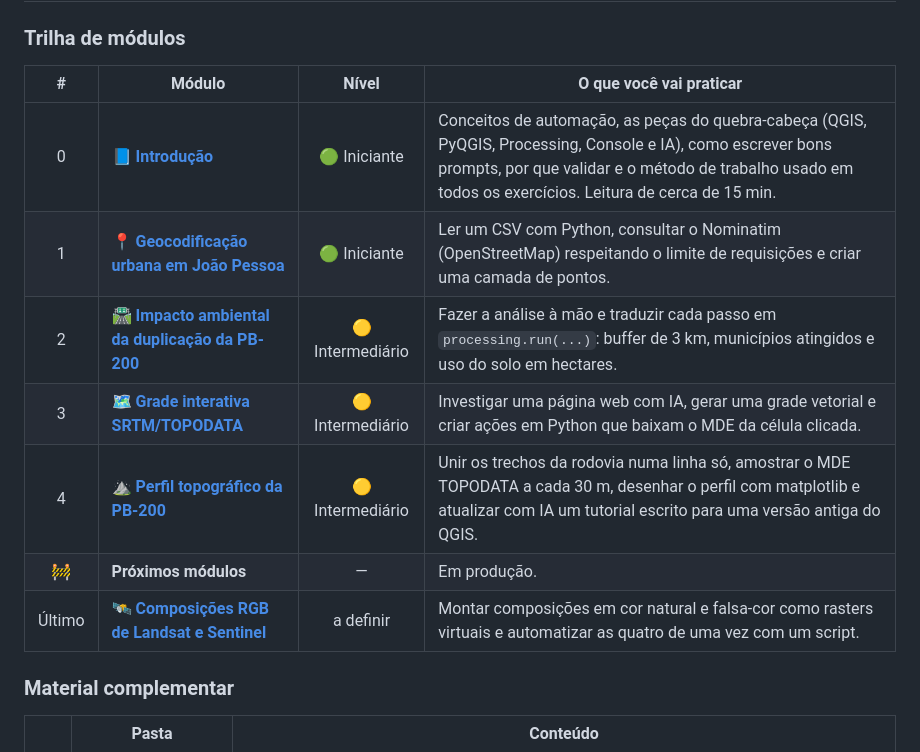
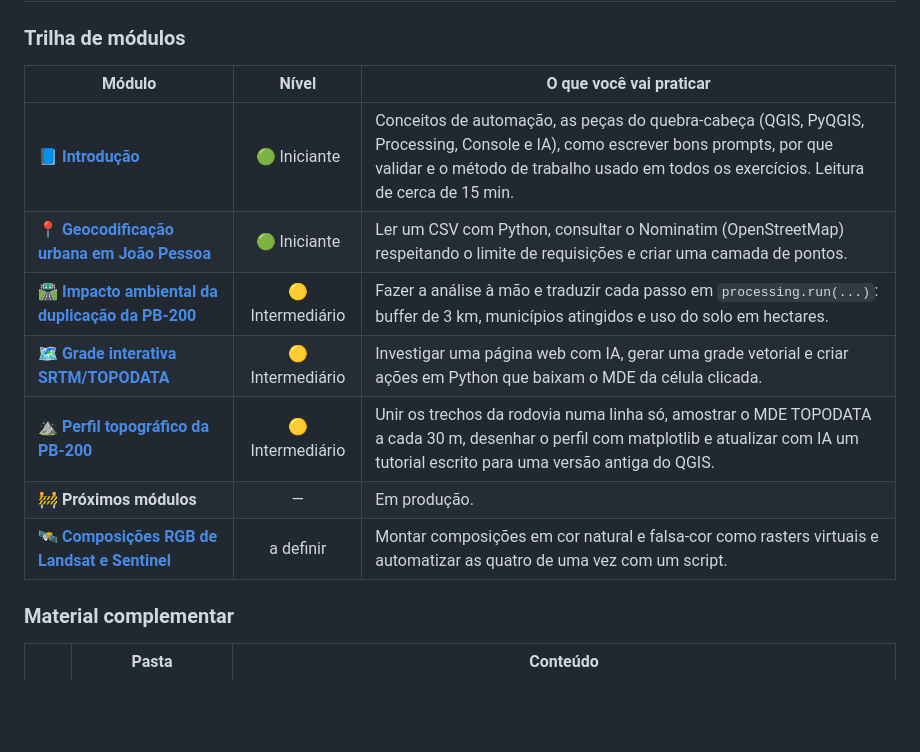
Before and after one commit to marcellobenigno/automatizando-qgis-python-ia, a Markdown page: README.md, the part around the change. GitHub-like rendering; blank space fills up the shorter version.

Commit message:
Tira a coluna de numeração da trilha de módulos
Co-Authored-By: Claude Opus 5.5 <noreply@anthropic.com>

```diff
--- a/README.md
+++ b/README.md
@@ -43,15 +43,15 @@ Os exercícios formam uma **trilha progressiva**, em ordem crescente de complexi
 
 ### Trilha de módulos
 
-| # | Módulo | Nível | O que você vai praticar |
-| :---: | --- | :---: | --- |
-| 0 | 📘 [**Introdução**](modulos/introducao/README.md) | 🟢 Iniciante | Conceitos de automação, as peças do quebra-cabeça (QGIS, PyQGIS, Processing, Console e IA), como escrever bons prompts, por que validar e o método de trabalho usado em todos os exercícios. Leitura de cerca de 15 min. |
-| 1 | 📍 [**Geocodificação urbana em João Pessoa**](modulos/geocodificacao/README.md) | 🟢 Iniciante | Ler um CSV com Python, consultar o Nominatim (OpenStreetMap) respeitando o limite de requisições e criar uma camada de pontos. |
-| 2 | 🛣️ [**Impacto ambiental da duplicação da PB-200**](modulos/pb200/README.md) | 🟡 Intermediário | Fazer a análise à mão e traduzir cada passo em `processing.run(...)`: buffer de 3 km, municípios atingidos e uso do solo em hectares. |
-| 3 | 🗺️ [**Grade interativa SRTM/TOPODATA**](modulos/grade_topodata/README.md) | 🟡 Intermediário | Investigar uma página web com IA, gerar uma grade vetorial e criar ações em Python que baixam o MDE da célula clicada. |
-| 4 | ⛰️ [**Perfil topográfico da PB-200**](modulos/perfil_pb200/README.md) | 🟡 Intermediário | Unir os trechos da rodovia numa linha só, amostrar o MDE TOPODATA a cada 30 m, desenhar o perfil com matplotlib e atualizar com IA um tutorial escrito para uma versão antiga do QGIS. |
-| 🚧 | **Próximos módulos** | — | Em produção. |
-| Último | 🛰️ [**Composições RGB de Landsat e Sentinel**](modulos/composicao_rgb/README.md) | a definir | Montar composições em cor natural e falsa-cor como rasters virtuais e automatizar as quatro de uma vez com um script. |
+| Módulo | Nível | O que você vai praticar |
+| --- | :---: | --- |
+| 📘 [**Introdução**](modulos/introducao/README.md) | 🟢 Iniciante | Conceitos de automação, as peças do quebra-cabeça (QGIS, PyQGIS, Processing, Console e IA), como escrever bons prompts, por que validar e o método de trabalho usado em todos os exercícios. Leitura de cerca de 15 min. |
+| 📍 [**Geocodificação urbana em João Pessoa**](modulos/geocodificacao/README.md) | 🟢 Iniciante | Ler um CSV com Python, consultar o Nominatim (OpenStreetMap) respeitando o limite de requisições e criar uma camada de pontos. |
+| 🛣️ [**Impacto ambiental da duplicação da PB-200**](modulos/pb200/README.md) | 🟡 Intermediário | Fazer a análise à mão e traduzir cada passo em `processing.run(...)`: buffer de 3 km, municípios atingidos e uso do solo em hectares. |
+| 🗺️ [**Grade interativa SRTM/TOPODATA**](modulos/grade_topodata/README.md) | 🟡 Intermediário | Investigar uma página web com IA, gerar uma grade vetorial e criar ações em Python que baixam o MDE da célula clicada. |
+| ⛰️ [**Perfil topográfico da PB-200**](modulos/perfil_pb200/README.md) | 🟡 Intermediário | Unir os trechos da rodovia numa linha só, amostrar o MDE TOPODATA a cada 30 m, desenhar o perfil com matplotlib e atualizar com IA um tutorial escrito para uma versão antiga do QGIS. |
+| 🚧 **Próximos módulos** | — | Em produção. |
+| 🛰️ [**Composições RGB de Landsat e Sentinel**](modulos/composicao_rgb/README.md) | a definir | Montar composições em cor natural e falsa-cor como rasters virtuais e automatizar as quatro de uma vez com um script. |
 
 ### Material complementar
 
```
